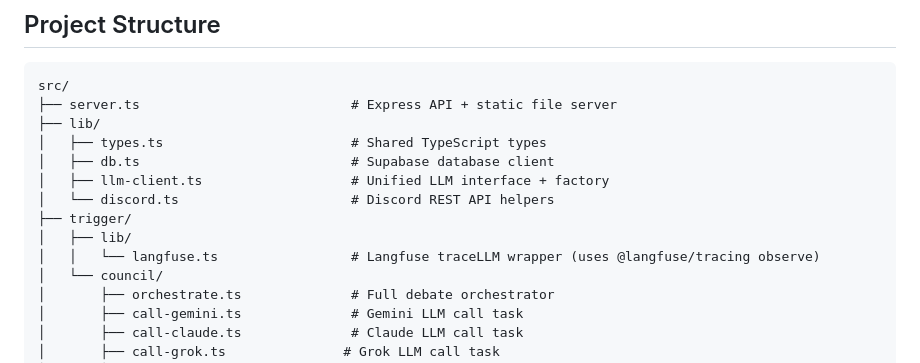
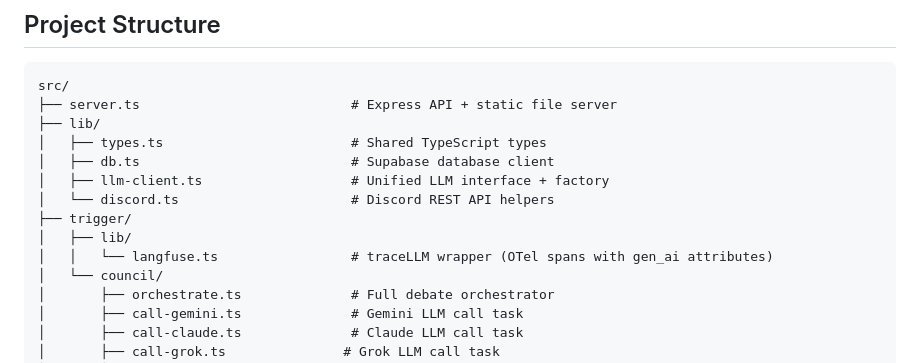
Before and after one commit to SmelterLabs/AICouncil, a Markdown page: TECHNICAL-GUIDE.md, the part around the change. Rendered like a GitHub page.

Commit message:
fix: update langfuse.ts description in project structure

```diff
--- a/TECHNICAL-GUIDE.md
+++ b/TECHNICAL-GUIDE.md
@@ -48,7 +48,7 @@ src/
 │   └── discord.ts                      # Discord REST API helpers
 ├── trigger/
 │   ├── lib/
-│   │   └── langfuse.ts                 # Langfuse traceLLM wrapper (uses @langfuse/tracing observe)
+│   │   └── langfuse.ts                 # traceLLM wrapper (OTel spans with gen_ai attributes)
 │   └── council/
 │       ├── orchestrate.ts              # Full debate orchestrator
 │       ├── call-gemini.ts              # Gemini LLM call task
```
